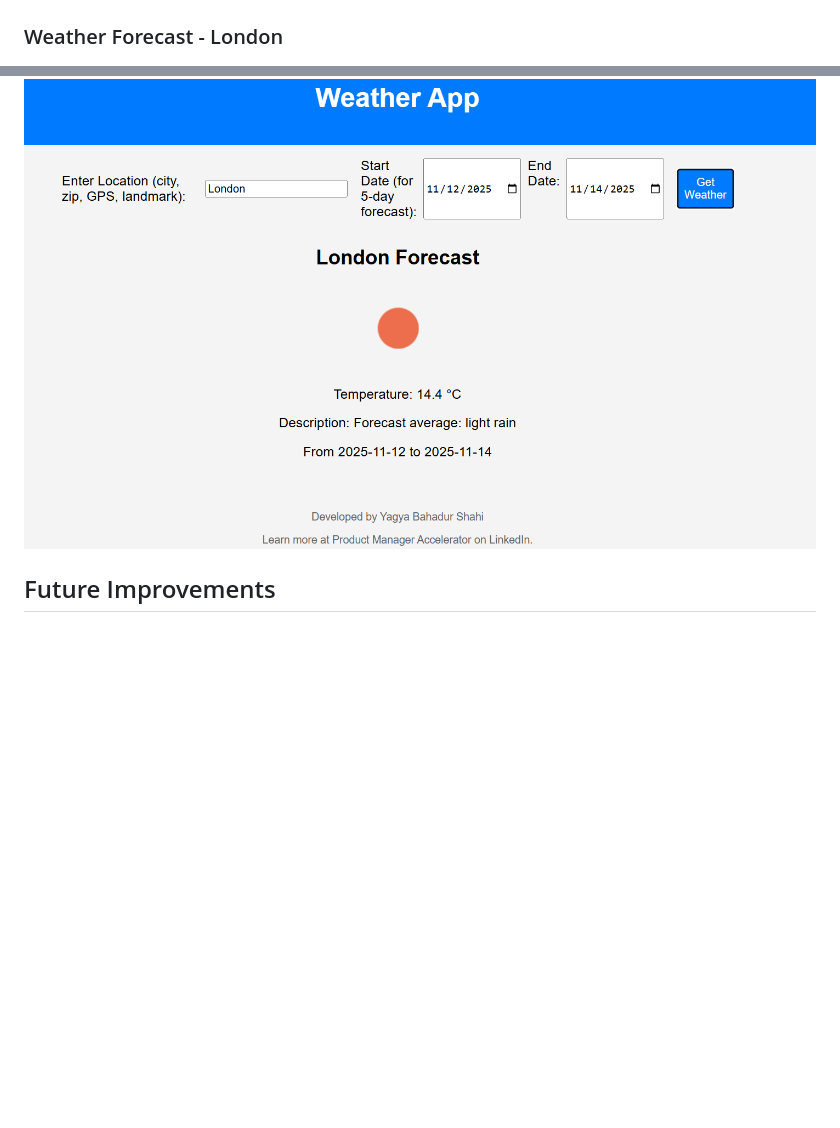
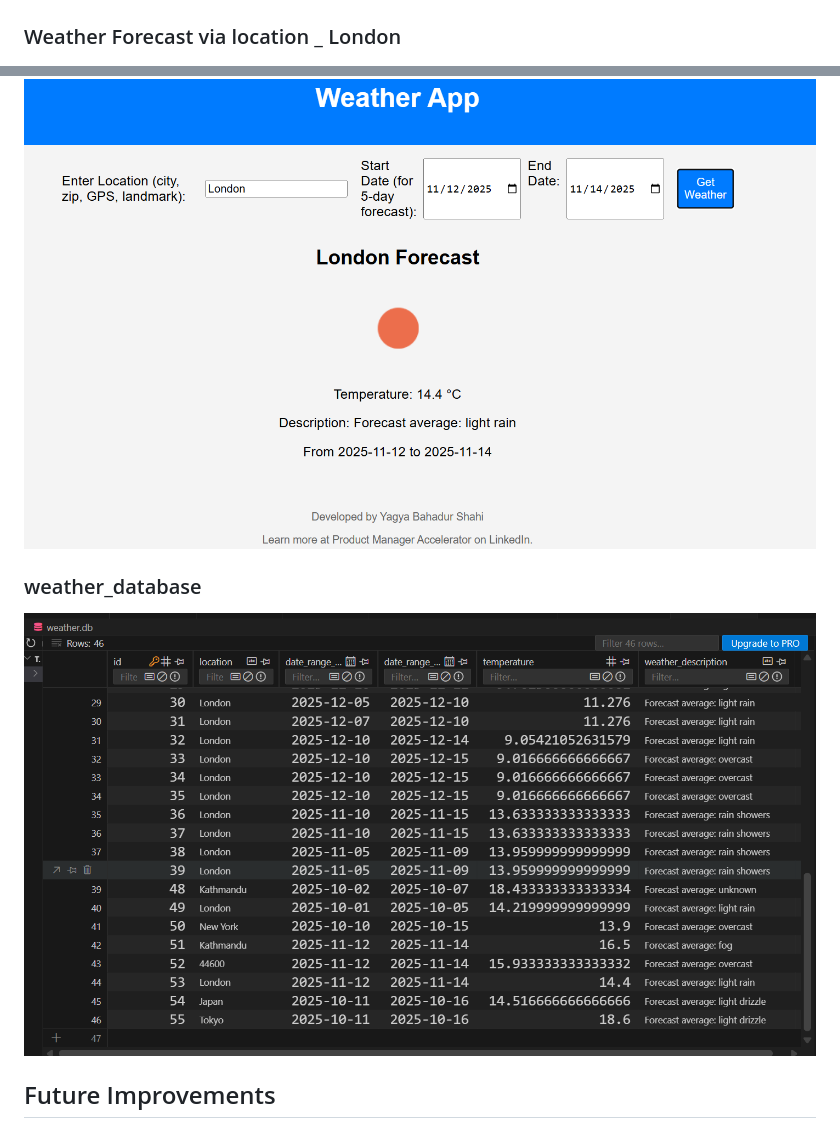
Before and after one commit to yagyashahi7/realtime-weather-app, a Markdown page: README.md, 2 parts joined by grey strips. Rendered like a GitHub page; blank space fills up the shorter version.

Commit message:
Initial commit

```diff
--- a/README.md
+++ b/README.md
@@ -154,9 +154,13 @@ DATABASE_URL=sqlite:///./weather.db # Switch to PostgreSQL if needed
 
 ![Weather Forecast via Zipcode](./Image/weather_forcast_via_zipcode.png)
 
-### Weather Forecast - London
+### Weather Forecast via location _ London
 
 ![Weather Forecast London](./Image/weather_forecast_location_londan.png)
+
+### weather_database
+
+![Weather Forecast London](./Image/weather_database.png)
 
 ## Future Improvements
 
```
Also changed, not shown: other parts of README.md (+1 -1 lines).
